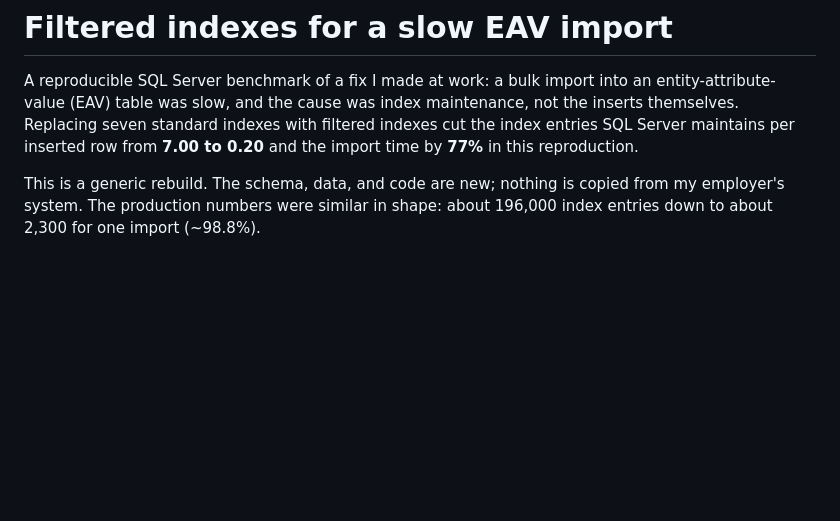
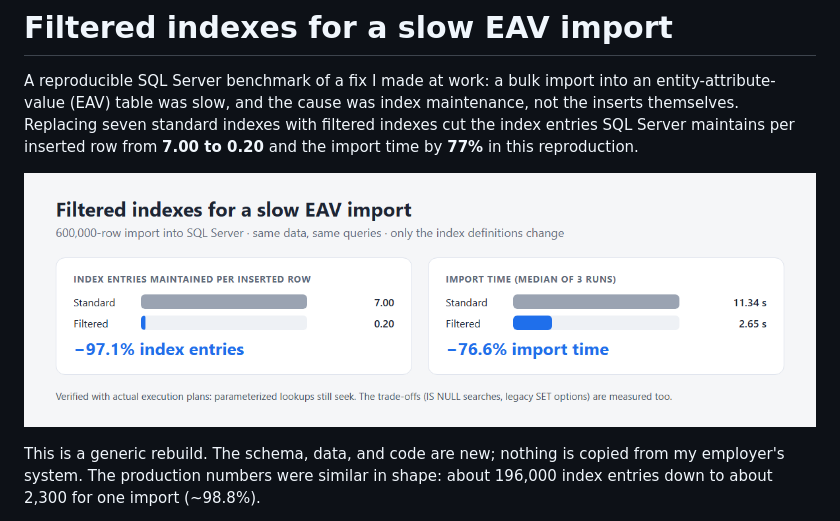
Before and after one commit to chasemoses/EavFilteredIndexes, a Markdown page: README.md, the part around the change. GitHub-like rendering; pictures changed too: docs/images/results.png (added); blank space fills up the shorter version.

Commit message:
Add results image to README
Co-Authored-By: Claude Opus 5.5 <noreply@anthropic.com>

```diff
--- a/README.md
+++ b/README.md
@@ -1,6 +1,8 @@
 # Filtered indexes for a slow EAV import
 
 A reproducible SQL Server benchmark of a fix I made at work: a bulk import into an entity-attribute-value (EAV) table was slow, and the cause was index maintenance, not the inserts themselves. Replacing seven standard indexes with filtered indexes cut the index entries SQL Server maintains per inserted row from **7.00 to 0.20** and the import time by **77%** in this reproduction.
+
+![Results: index entries per row and import time](docs/images/results.png)
 
 This is a generic rebuild. The schema, data, and code are new; nothing is copied from my employer's system. The production numbers were similar in shape: about 196,000 index entries down to about 2,300 for one import (~98.8%).
 
```
Also changed, not shown: 1 other file.
